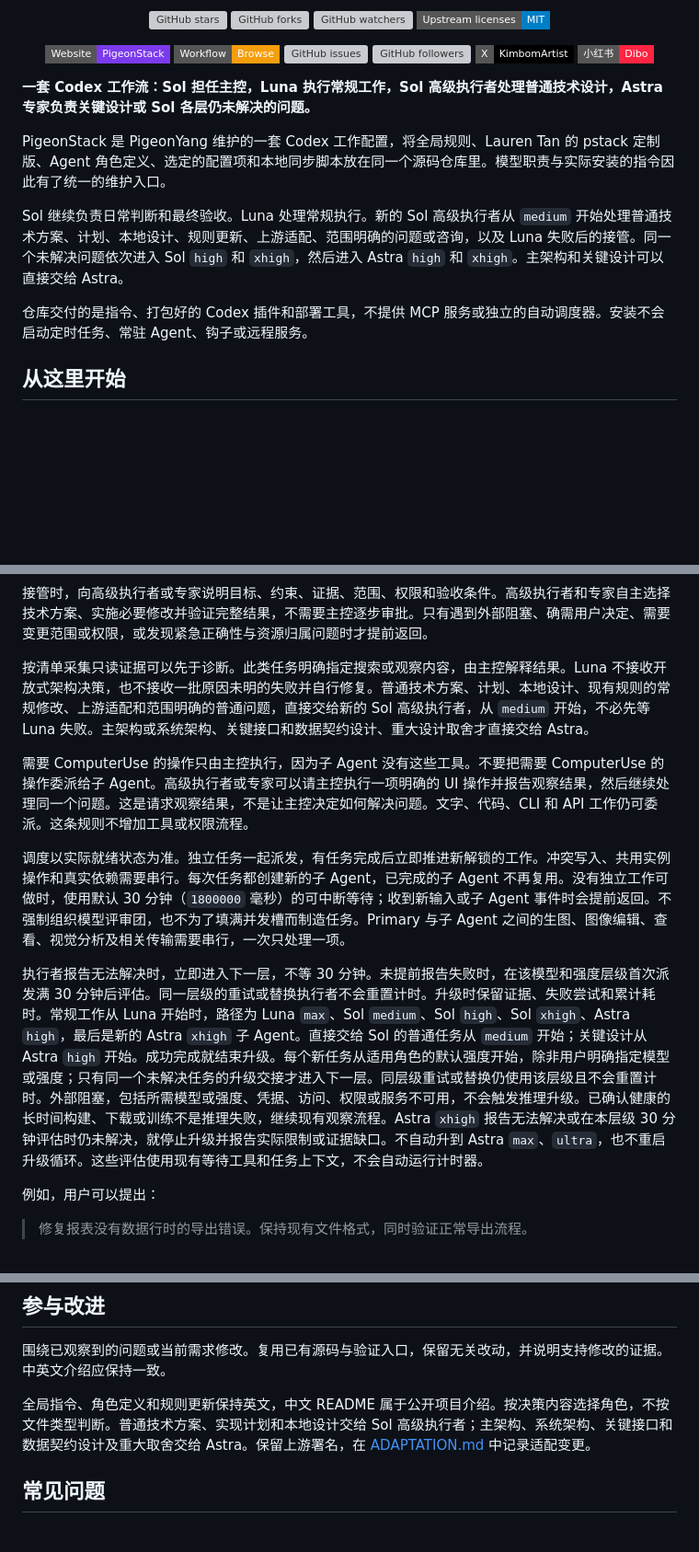
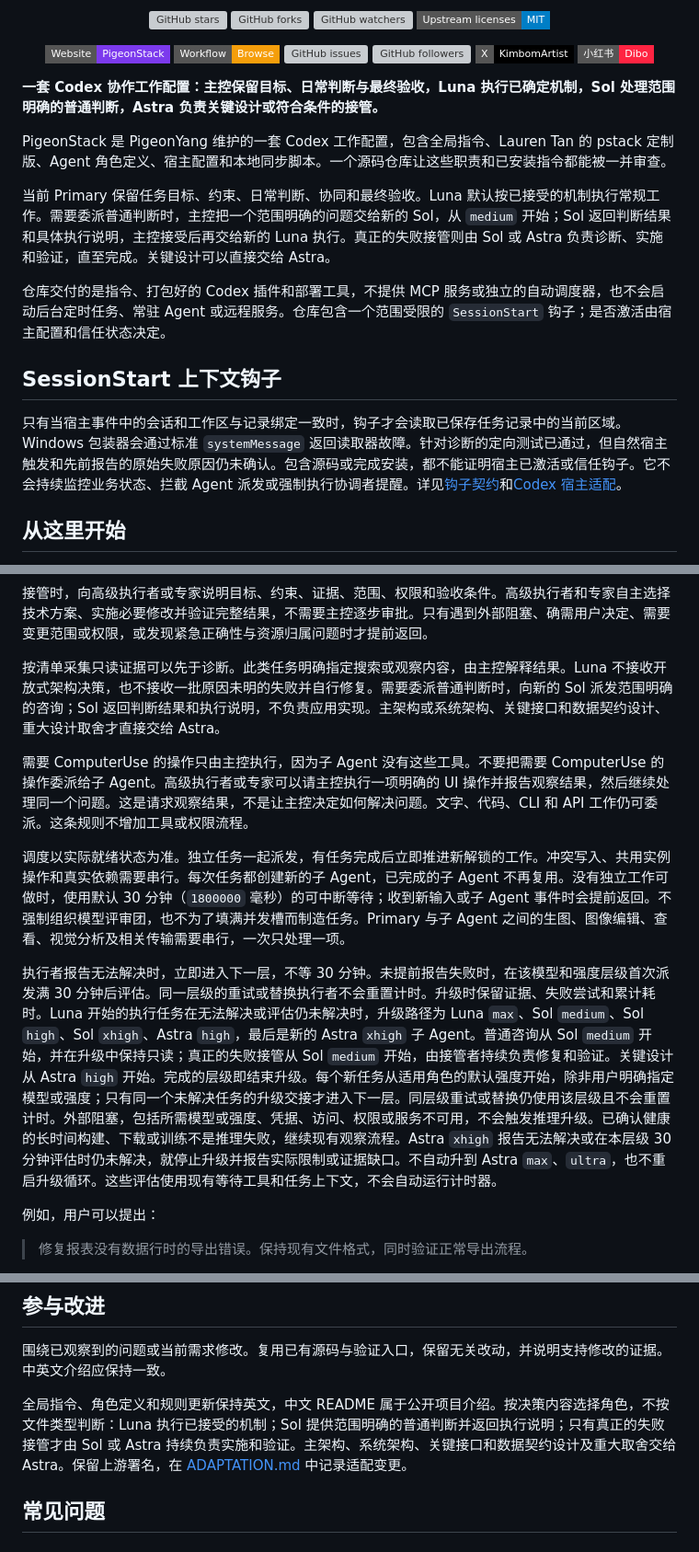
Before and after one commit to PigeonAI-Yang/pigeonstack, a Markdown page: README.zh-CN.md, 3 parts joined by grey strips. Shown at 92% size. Rendered like a GitHub page; badges without logos; blank space fills up the shorter version; grey boxes are pictures that could not be loaded.

```diff
--- a/README.zh-CN.md
+++ b/README.zh-CN.md
@@ -21,13 +21,17 @@
   <a href="https://www.xiaohongshu.com/user/profile/689af6b90000000019016082"><img alt="小红书 Dibo" src="https://img.shields.io/badge/%E5%B0%8F%E7%BA%A2%E4%B9%A6-Dibo-ff2442?style=flat-square&amp;logo=xiaohongshu&amp;logoColor=white" /></a>
 </p>
 
-**一套 Codex 工作流：Sol 担任主控，Luna 执行常规工作，Sol 高级执行者处理普通技术设计，Astra 专家负责关键设计或 Sol 各层仍未解决的问题。**
+**一套 Codex 协作工作配置：主控保留目标、日常判断与最终验收，Luna 执行已确定机制，Sol 处理范围明确的普通判断，Astra 负责关键设计或符合条件的接管。**
 
-PigeonStack 是 PigeonYang 维护的一套 Codex 工作配置，将全局规则、Lauren Tan 的 pstack 定制版、Agent 角色定义、选定的配置项和本地同步脚本放在同一个源码仓库里。模型职责与实际安装的指令因此有了统一的维护入口。
+PigeonStack 是 PigeonYang 维护的一套 Codex 工作配置，包含全局指令、Lauren Tan 的 pstack 定制版、Agent 角色定义、宿主配置和本地同步脚本。一个源码仓库让这些职责和已安装指令都能被一并审查。
 
-Sol 继续负责日常判断和最终验收。Luna 处理常规执行。新的 Sol 高级执行者从 `medium` 开始处理普通技术方案、计划、本地设计、规则更新、上游适配、范围明确的问题或咨询，以及 Luna 失败后的接管。同一个未解决问题依次进入 Sol `high` 和 `xhigh`，然后进入 Astra `high` 和 `xhigh`。主架构和关键设计可以直接交给 Astra。
+当前 Primary 保留任务目标、约束、日常判断、协同和最终验收。Luna 默认按已接受的机制执行常规工作。需要委派普通判断时，主控把一个范围明确的问题交给新的 Sol，从 `medium` 开始；Sol 返回判断结果和具体执行说明，主控接受后再交给新的 Luna 执行。真正的失败接管则由 Sol 或 Astra 负责诊断、实施和验证，直至完成。关键设计可以直接交给 Astra。
 
-仓库交付的是指令、打包好的 Codex 插件和部署工具，不提供 MCP 服务或独立的自动调度器。安装不会启动定时任务、常驻 Agent、钩子或远程服务。
+仓库交付的是指令、打包好的 Codex 插件和部署工具，不提供 MCP 服务或独立的自动调度器，也不会启动后台定时任务、常驻 Agent 或远程服务。仓库包含一个范围受限的 `SessionStart` 钩子；是否激活由宿主配置和信任状态决定。
+
+## SessionStart 上下文钩子
+
+只有当宿主事件中的会话和工作区与记录绑定一致时，钩子才会读取已保存任务记录中的当前区域。Windows 包装器会通过标准 `systemMessage` 返回读取器故障。针对诊断的定向测试已通过，但自然宿主触发和先前报告的原始失败原因仍未确认。包含源码或完成安装，都不能证明宿主已激活或信任钩子。它不会持续监控业务状态、拦截 Agent 派发或强制执行协调者提醒。详见[钩子契约](pstack/hooks/README.md)和[Codex 宿主适配](pstack/CODEX.md)。
 
 ## 从这里开始
 
@@ -102,13 +114,13 @@ flowchart TD
 
 接管时，向高级执行者或专家说明目标、约束、证据、范围、权限和验收条件。高级执行者和专家自主选择技术方案、实施必要修改并验证完整结果，不需要主控逐步审批。只有遇到外部阻塞、确需用户决定、需要变更范围或权限，或发现紧急正确性与资源归属问题时才提前返回。
 
-按清单采集只读证据可以先于诊断。此类任务明确指定搜索或观察内容，由主控解释结果。Luna 不接收开放式架构决策，也不接收一批原因未明的失败并自行修复。普通技术方案、计划、本地设计、现有规则的常规修改、上游适配和范围明确的普通问题，直接交给新的 Sol 高级执行者，从 `medium` 开始，不必先等 Luna 失败。主架构或系统架构、关键接口和数据契约设计、重大设计取舍才直接交给 Astra。
+按清单采集只读证据可以先于诊断。此类任务明确指定搜索或观察内容，由主控解释结果。Luna 不接收开放式架构决策，也不接收一批原因未明的失败并自行修复。需要委派普通判断时，向新的 Sol 派发范围明确的咨询；Sol 返回判断结果和执行说明，不负责应用实现。主架构或系统架构、关键接口和数据契约设计、重大设计取舍才直接交给 Astra。
 
 需要 ComputerUse 的操作只由主控执行，因为子 Agent 没有这些工具。不要把需要 ComputerUse 的操作委派给子 Agent。高级执行者或专家可以请主控执行一项明确的 UI 操作并报告观察结果，然后继续处理同一个问题。这是请求观察结果，不是让主控决定如何解决问题。文字、代码、CLI 和 API 工作仍可委派。这条规则不增加工具或权限流程。
 
 调度以实际就绪状态为准。独立任务一起派发，有任务完成后立即推进新解锁的工作。冲突写入、共用实例操作和真实依赖需要串行。每次任务都创建新的子 Agent，已完成的子 Agent 不再复用。没有独立工作可做时，使用默认 30 分钟（`1800000` 毫秒）的可中断等待；收到新输入或子 Agent 事件时会提前返回。不强制组织模型评审团，也不为了填满并发槽而制造任务。Primary 与子 Agent 之间的生图、图像编辑、查看、视觉分析及相关传输需要串行，一次只处理一项。
 
-执行者报告无法解决时，立即进入下一层，不等 30 分钟。未提前报告失败时，在该模型和强度层级首次派发满 30 分钟后评估。同一层级的重试或替换执行者不会重置计时。升级时保留证据、失败尝试和累计耗时。常规工作从 Luna 开始时，路径为 Luna `max`、Sol `medium`、Sol `high`、Sol `xhigh`、Astra `high`，最后是新的 Astra `xhigh` 子 Agent。直接交给 Sol 的普通任务从 `medium` 开始；关键设计从 Astra `high` 开始。成功完成就结束升级。每个新任务从适用角色的默认强度开始，除非用户明确指定模型或强度；只有同一个未解决任务的升级交接才进入下一层。同层级重试或替换仍使用该层级且不会重置计时。外部阻塞，包括所需模型或强度、凭据、访问、权限或服务不可用，不会触发推理升级。已确认健康的长时间构建、下载或训练不是推理失败，继续现有观察流程。Astra `xhigh` 报告无法解决或在本层级 30 分钟评估时仍未解决，就停止升级并报告实际限制或证据缺口。不自动升到 Astra `max`、`ultra`，也不重启升级循环。这些评估使用现有等待工具和任务上下文，不会自动运行计时器。
+执行者报告无法解决时，立即进入下一层，不等 30 分钟。未提前报告失败时，在该模型和强度层级首次派发满 30 分钟后评估。同一层级的重试或替换执行者不会重置计时。升级时保留证据、失败尝试和累计耗时。Luna 开始的执行任务在无法解决或评估仍未解决时，升级路径为 Luna `max`、Sol `medium`、Sol `high`、Sol `xhigh`、Astra `high`，最后是新的 Astra `xhigh` 子 Agent。普通咨询从 Sol `medium` 开始，并在升级中保持只读；真正的失败接管从 Sol `medium` 开始，由接管者持续负责修复和验证。关键设计从 Astra `high` 开始。完成的层级即结束升级。每个新任务从适用角色的默认强度开始，除非用户明确指定模型或强度；只有同一个未解决任务的升级交接才进入下一层。同层级重试或替换仍使用该层级且不会重置计时。外部阻塞，包括所需模型或强度、凭据、访问、权限或服务不可用，不会触发推理升级。已确认健康的长时间构建、下载或训练不是推理失败，继续现有观察流程。Astra `xhigh` 报告无法解决或在本层级 30 分钟评估时仍未解决，就停止升级并报告实际限制或证据缺口。不自动升到 Astra `max`、`ultra`，也不重启升级循环。这些评估使用现有等待工具和任务上下文，不会自动运行计时器。
 
 例如，用户可以提出：
 
@@ -231,7 +243,7 @@ J:/PigeonYang/pigeonstack
 
 围绕已观察到的问题或当前需求修改。复用已有源码与验证入口，保留无关改动，并说明支持修改的证据。中英文介绍应保持一致。
 
-全局指令、角色定义和规则更新保持英文，中文 README 属于公开项目介绍。按决策内容选择角色，不按文件类型判断。普通技术方案、实现计划和本地设计交给 Sol 高级执行者；主架构、系统架构、关键接口和数据契约设计及重大取舍交给 Astra。保留上游署名，在 [ADAPTATION.md](pstack/ADAPTATION.md) 中记录适配变更。
+全局指令、角色定义和规则更新保持英文，中文 README 属于公开项目介绍。按决策内容选择角色，不按文件类型判断：Luna 执行已接受的机制；Sol 提供范围明确的普通判断并返回执行说明；只有真正的失败接管才由 Sol 或 Astra 持续负责实施和验证。主架构、系统架构、关键接口和数据契约设计及重大取舍交给 Astra。保留上游署名，在 [ADAPTATION.md](pstack/ADAPTATION.md) 中记录适配变更。
 
 <a id="faq"></a>
 
```
Also changed, not shown: other parts of README.zh-CN.md (+23 -15 lines), README.md (+34 -22 lines).
